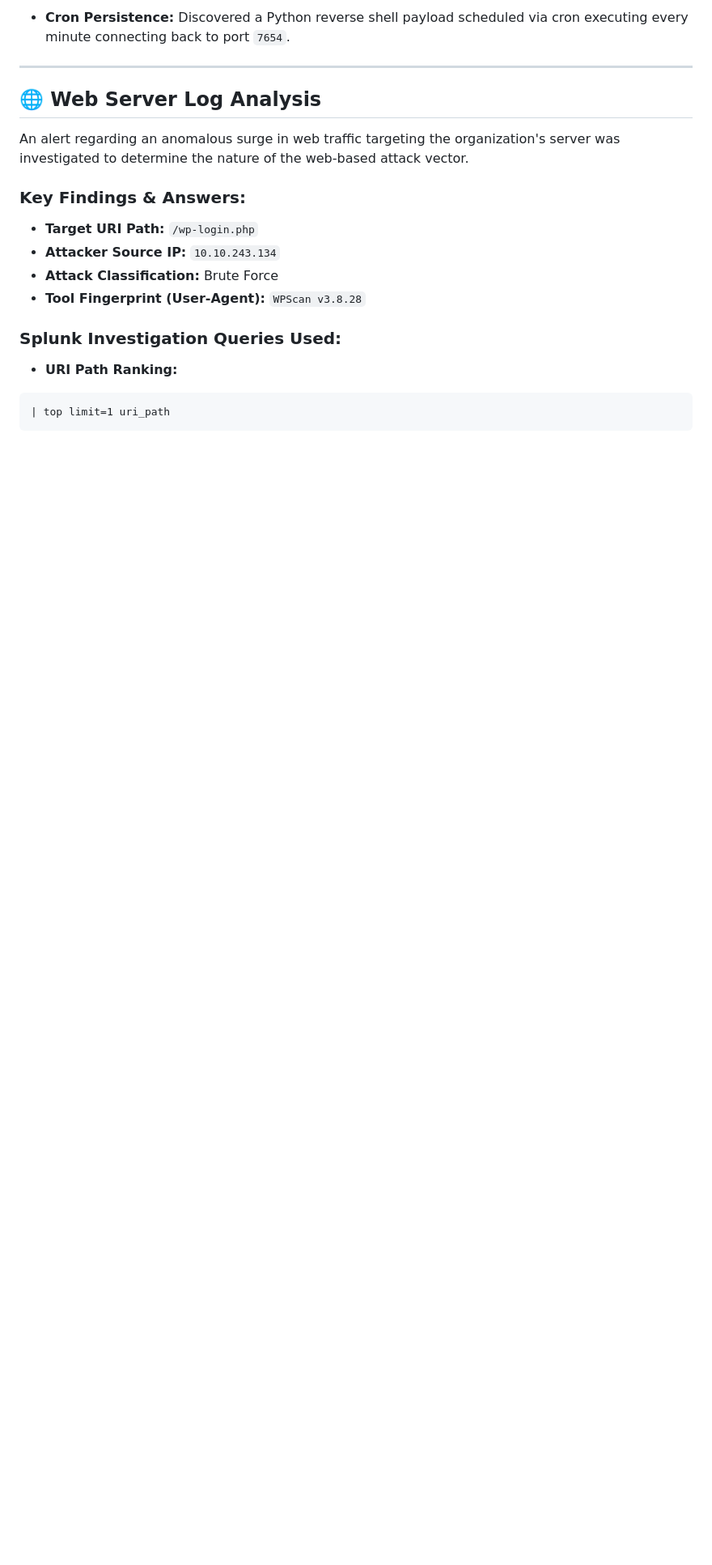
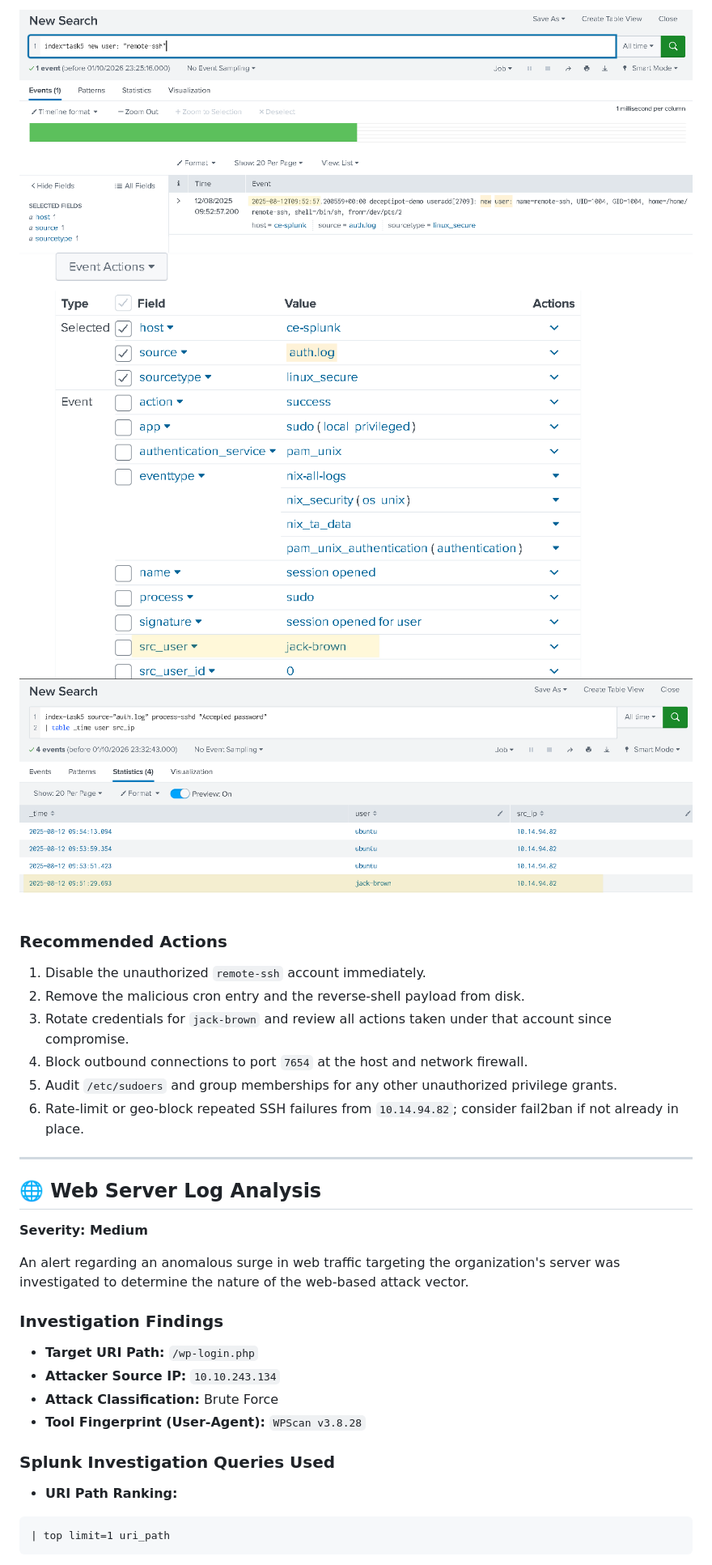
Before and after one commit to karthiksasath-gif/cybersecurity-portfolio, a Markdown page: Log-Analysis-with-SIEM-Splunk/README.md, the part around one of its changes. Shown at 81% size. GitHub-like rendering; blank space fills up the shorter version.

```diff
--- a/Log-Analysis-with-SIEM-Splunk/README.md
+++ b/Log-Analysis-with-SIEM-Splunk/README.md
@@ -66,19 +82,29 @@ source="auth.log" process=sshd ("Failed password" OR "Invalid user" OR "authenti
 
-* **Cron Persistence:** Discovered a Python reverse shell payload scheduled via cron executing every minute connecting back to port `7654`.
+![Failed SSH login attempts — auth.log](screenshots/Linux%20logs/4.png)
+![Unauthorized remote-ssh account creation](screenshots/Linux%20logs/5.png)
+![Cron reverse-shell persistence](screenshots/Linux%20logs/6.png)
+
+### Recommended Actions
+1. Disable the unauthorized `remote-ssh` account immediately.
+2. Remove the malicious cron entry and the reverse-shell payload from disk.
+3. Rotate credentials for `jack-brown` and review all actions taken under that account since compromise.
+4. Block outbound connections to port `7654` at the host and network firewall.
+5. Audit `/etc/sudoers` and group memberships for any other unauthorized privilege grants.
+6. Rate-limit or geo-block repeated SSH failures from `10.14.94.82`; consider fail2ban if not already in place.
 
 ---
 
 ## 🌐 Web Server Log Analysis
 
+**Severity: Medium**
+
 An alert regarding an anomalous surge in web traffic targeting the organization's server was investigated to determine the nature of the web-based attack vector.
 
-### **Key Findings & Answers:**
-
+### Investigation Findings
 * **Target URI Path:** `/wp-login.php`
 * **Attacker Source IP:** `10.10.243.134`
 * **Attack Classification:** Brute Force
 * **Tool Fingerprint (User-Agent):** `WPScan v3.8.28`
 
-### **Splunk Investigation Queries Used:**
-
+### Splunk Investigation Queries Used
 * **URI Path Ranking:**
```
Also changed, not shown: other parts of Log-Analysis-with-SIEM-Splunk/README.md (+42 -21 lines).
